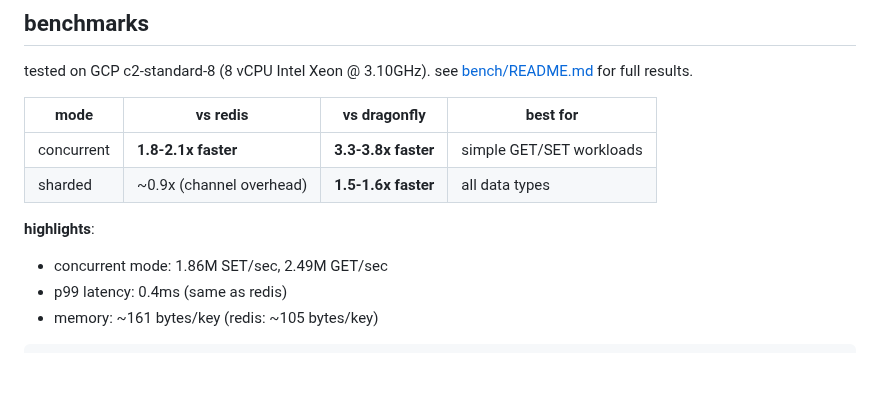
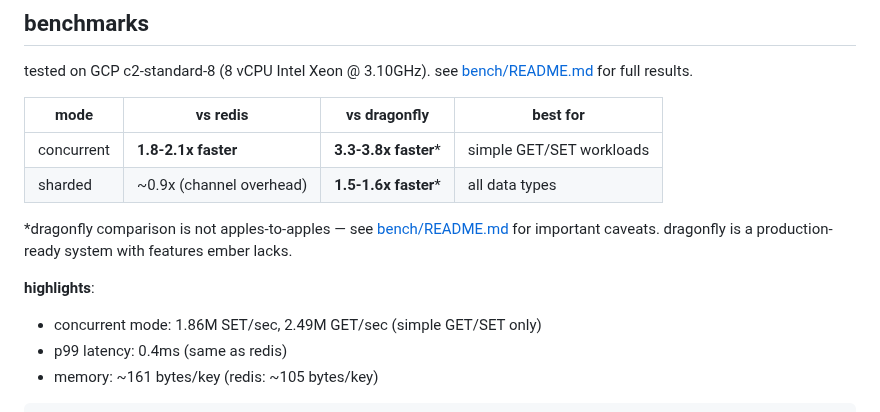
Before and after one commit to kacy/ember, a Markdown page: README.md, the part around the change. Rendered like a GitHub page; blank space fills up the shorter version.

```diff
--- a/README.md
+++ b/README.md
@@ -148,11 +148,13 @@ tested on GCP c2-standard-8 (8 vCPU Intel Xeon @ 3.10GHz). see [bench/README.md]
 
 | mode | vs redis | vs dragonfly | best for |
 |------|----------|--------------|----------|
-| concurrent | **1.8-2.1x faster** | **3.3-3.8x faster** | simple GET/SET workloads |
-| sharded | ~0.9x (channel overhead) | **1.5-1.6x faster** | all data types |
+| concurrent | **1.8-2.1x faster** | **3.3-3.8x faster**\* | simple GET/SET workloads |
+| sharded | ~0.9x (channel overhead) | **1.5-1.6x faster**\* | all data types |
+
+\*dragonfly comparison is not apples-to-apples — see [bench/README.md](bench/README.md) for important caveats. dragonfly is a production-ready system with features ember lacks.
 
 **highlights**:
-- concurrent mode: 1.86M SET/sec, 2.49M GET/sec
+- concurrent mode: 1.86M SET/sec, 2.49M GET/sec (simple GET/SET only)
 - p99 latency: 0.4ms (same as redis)
 - memory: ~161 bytes/key (redis: ~105 bytes/key)
 
```
Also changed, not shown: bench/README.md (+11 -0 lines).
